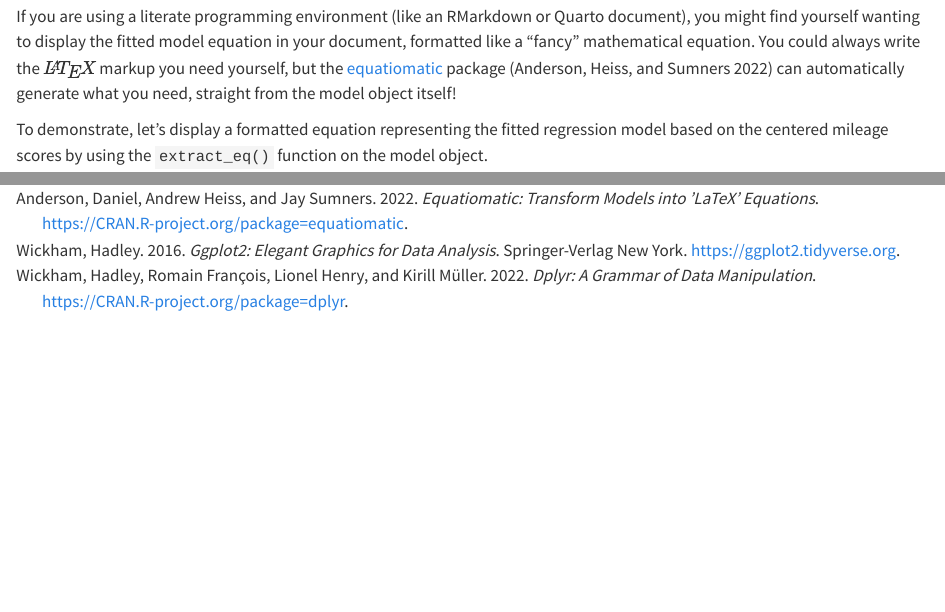
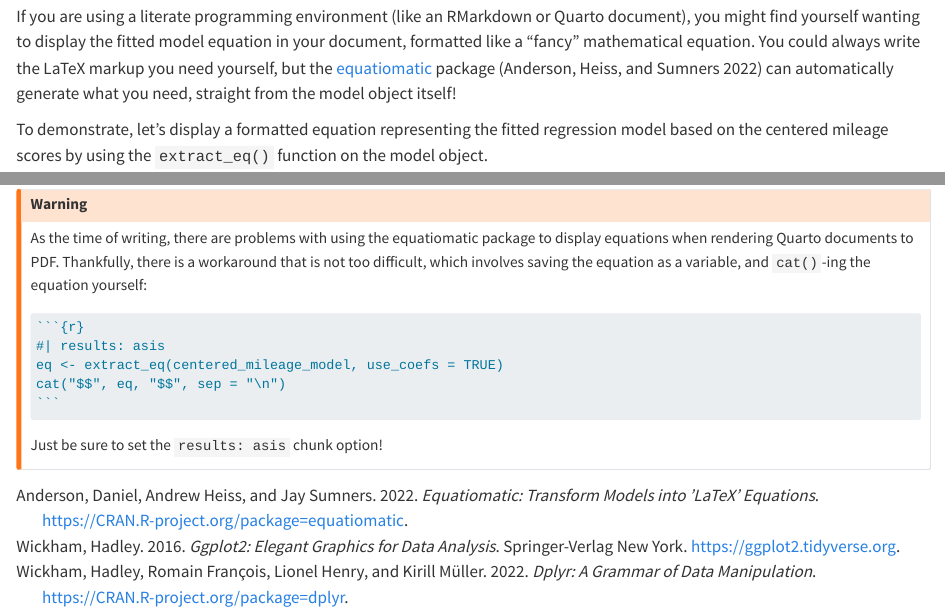
Before and after one commit to wjhopper/STAT2-R-Companion, a Quarto document (01_simple_linear_regression.qmd): the page in a window 1100 px wide, from 5150 px down, and a second part further down, joined at a grey line. Rendered offline with R 4.5, knitr and Pandoc in place of Quarto, with nearby package versions; some code elsewhere in the file could not run offline.

Commit message:
Add workaround for equatiomatic and quarto PDFs

`````diff
--- a/01_simple_linear_regression.qmd
+++ b/01_simple_linear_regression.qmd
@@ -209,13 +209,26 @@ coef(centered_mileage_model)
 
 ## Displaying the fitted model equation
 
-If you are using a literate programming environment (like an RMarkdown or Quarto document), you might find yourself wanting to display the fitted model equation in your document, formatted like a "fancy" mathematical equation. You could always write the $\LaTeX$ markup you need yourself, but the [equatiomatic](https://datalorax.github.io/equatiomatic/) package [@equatiomatic_package] can automatically generate what you need, straight from the model object itself!
+If you are using a literate programming environment (like an RMarkdown or Quarto document), you might find yourself wanting to display the fitted model equation in your document, formatted like a "fancy" mathematical equation. You could always write the LaTeX markup you need yourself, but the [equatiomatic](https://datalorax.github.io/equatiomatic/) package [@equatiomatic_package] can automatically generate what you need, straight from the model object itself!
 
 To demonstrate, let's display a formatted equation representing the fitted regression model based on the centered mileage scores by using the `extract_eq()` function on the model object.
 
-```{r extract_eq_demo}
+```{r}
 library(equatiomatic)
-
 <<centered_mileage_model>>
 extract_eq(centered_mileage_model, use_coefs = TRUE)
 ```
+
+::: {.callout-warning}
+As the time of writing, there are problems with using the equatiomatic package to display equations when rendering Quarto documents to PDF. Thankfully, there is a workaround that is not too difficult, which involves saving the equation as a variable, and `cat()`-ing the equation yourself:
+
+````{verbatim}
+```{r}
+#| results: asis
+eq <- extract_eq(centered_mileage_model, use_coefs = TRUE)
+cat("$$", eq, "$$", sep = "\n")
+```
+````
+
+Just be sure to set the `results: asis` chunk option!
+:::
--- a/_quarto.yml
+++ b/_quarto.yml
@@ -19,5 +19,3 @@ format:
   html:
     theme: cosmo
     df-print: paged
-  pdf:
-    documentclass: scrreprt
`````
